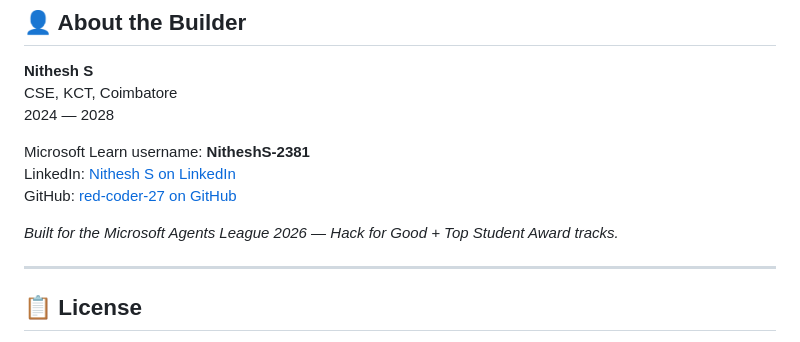
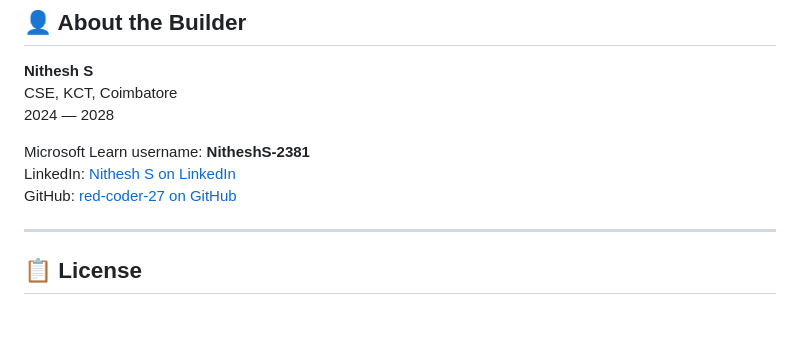
Before and after one commit to red-coder-27/SchemeSaathi, a Markdown page: README.md, the part around one of its changes. Rendered like a GitHub page; blank space fills up the shorter version.

```diff
--- a/README.md
+++ b/README.md
@@ -269,8 +272,7 @@ Microsoft Learn username: **NitheshS-2381**
 LinkedIn: [Nithesh S on LinkedIn](https://www.linkedin.com/in/nithesh-s-b9ba90256)
 GitHub: [red-coder-27 on GitHub](https://github.com/red-coder-27)
 
-*Built for the Microsoft Agents League 2026 —
-Hack for Good + Top Student Award tracks.*
+
 
 ---
 
```
Also changed, not shown: other parts of README.md (+6 -3 lines).
